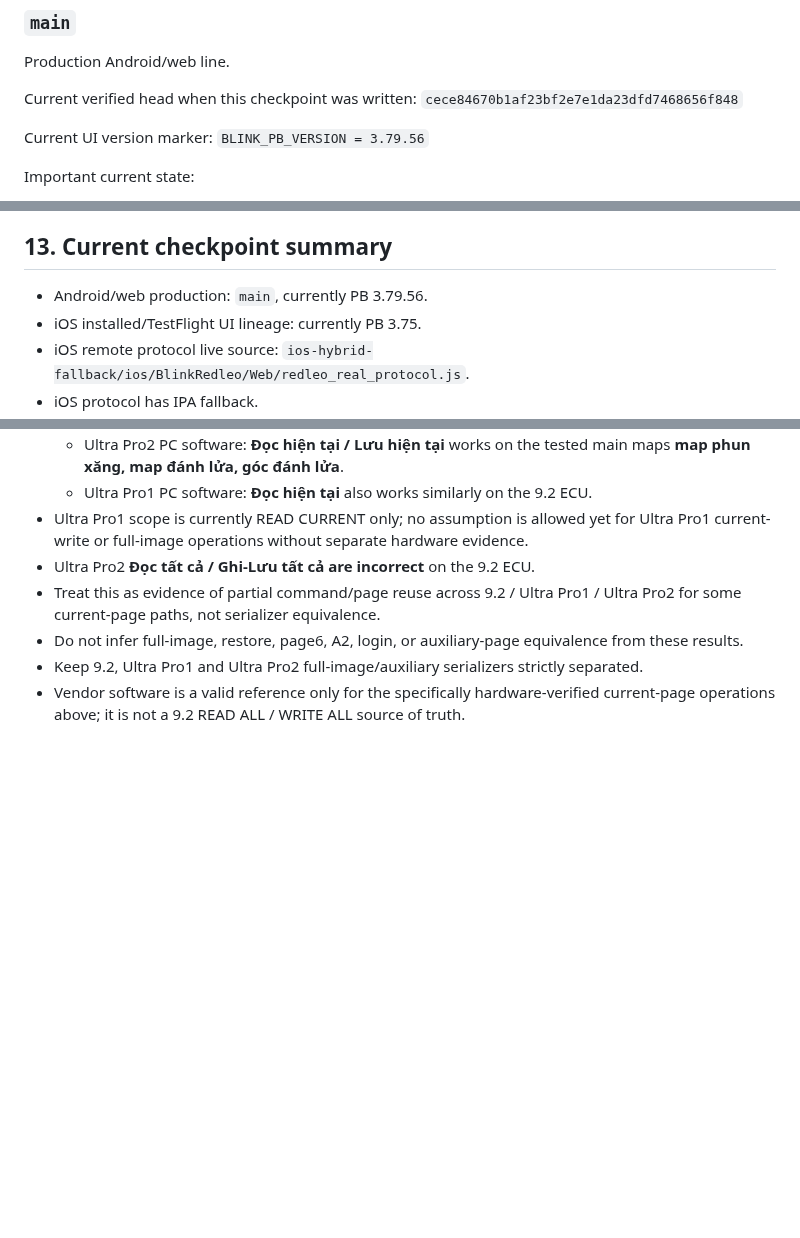
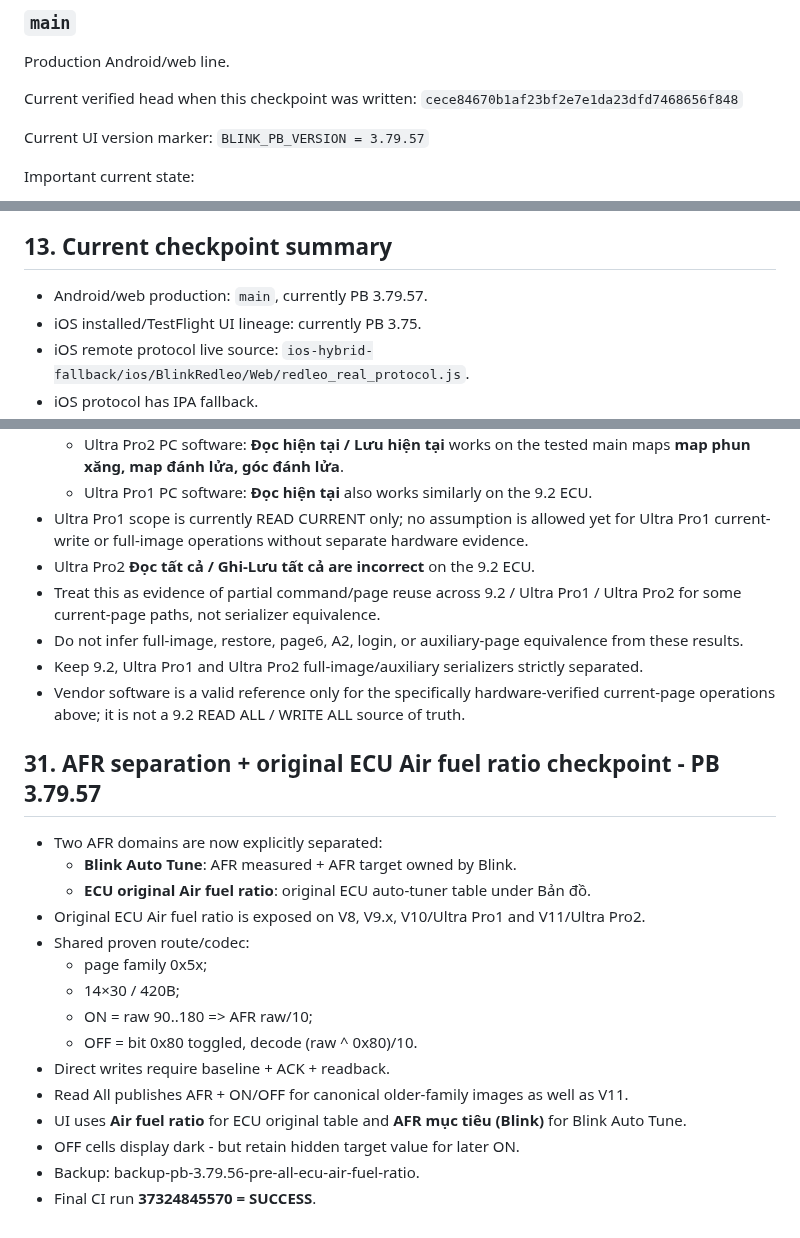
Before and after one commit to letan99vl/Blink-Redleo, a Markdown page: PROJECT_STATE.md, 3 parts joined by grey strips. GitHub-like rendering; blank space fills up the shorter version.

Commit message:
Record PB 3.79.57 AFR separation checkpoint

```diff
--- a/PROJECT_STATE.md
+++ b/PROJECT_STATE.md
@@ -20,7 +20,7 @@ Current verified head when this checkpoint was written:
 `cece84670b1af23bf2e7e1da23dfd7468656f848`
 
 Current UI version marker:
-`BLINK_PB_VERSION = 3.79.56`
+`BLINK_PB_VERSION = 3.79.57`
 
 Important current state:
 - Main ECU protocol was rolled back to the PB 3.79 state and has since been safety-hardened through PB 3.79.19.
@@ -287,7 +287,7 @@ The assistant should then:
 
 ## 13. Current checkpoint summary
 
-- Android/web production: `main`, currently PB 3.79.56.
+- Android/web production: `main`, currently PB 3.79.57.
 - iOS installed/TestFlight UI lineage: currently PB 3.75.
 - iOS remote protocol live source: `ios-hybrid-fallback/ios/BlinkRedleo/Web/redleo_real_protocol.js`.
 - iOS protocol has IPA fallback.
@@ -549,3 +549,21 @@ The assistant should then:
 - Do not infer full-image, restore, page6, A2, login, or auxiliary-page equivalence from these results.
 - Keep 9.2, Ultra Pro1 and Ultra Pro2 full-image/auxiliary serializers strictly separated.
 - Vendor software is a valid reference only for the specifically hardware-verified current-page operations above; it is not a 9.2 READ ALL / WRITE ALL source of truth.
+
+## 31. AFR separation + original ECU Air fuel ratio checkpoint - PB 3.79.57
+
+- Two AFR domains are now explicitly separated:
+  - **Blink Auto Tune**: AFR measured + AFR target owned by Blink.
+  - **ECU original Air fuel ratio**: original ECU auto-tuner table under Bản đồ.
+- Original ECU Air fuel ratio is exposed on V8, V9.x, V10/Ultra Pro1 and V11/Ultra Pro2.
+- Shared proven route/codec:
+  - page family 0x5x;
+  - 14×30 / 420B;
+  - ON = raw 90..180 => AFR raw/10;
+  - OFF = bit 0x80 toggled, decode (raw ^ 0x80)/10.
+- Direct writes require baseline + ACK + readback.
+- Read All publishes AFR + ON/OFF for canonical older-family images as well as V11.
+- UI uses **Air fuel ratio** for ECU original table and **AFR mục tiêu (Blink)** for Blink Auto Tune.
+- OFF cells display dark - but retain hidden target value for later ON.
+- Backup: backup-pb-3.79.56-pre-all-ecu-air-fuel-ratio.
+- Final CI run **37324845570 = SUCCESS**.
```
